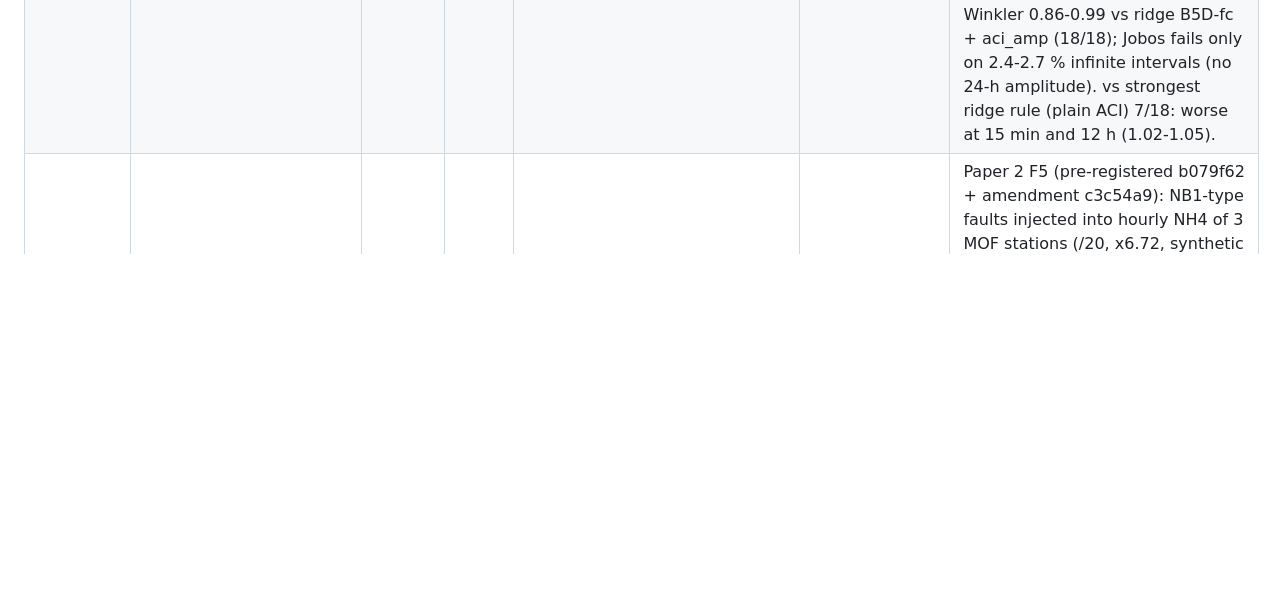
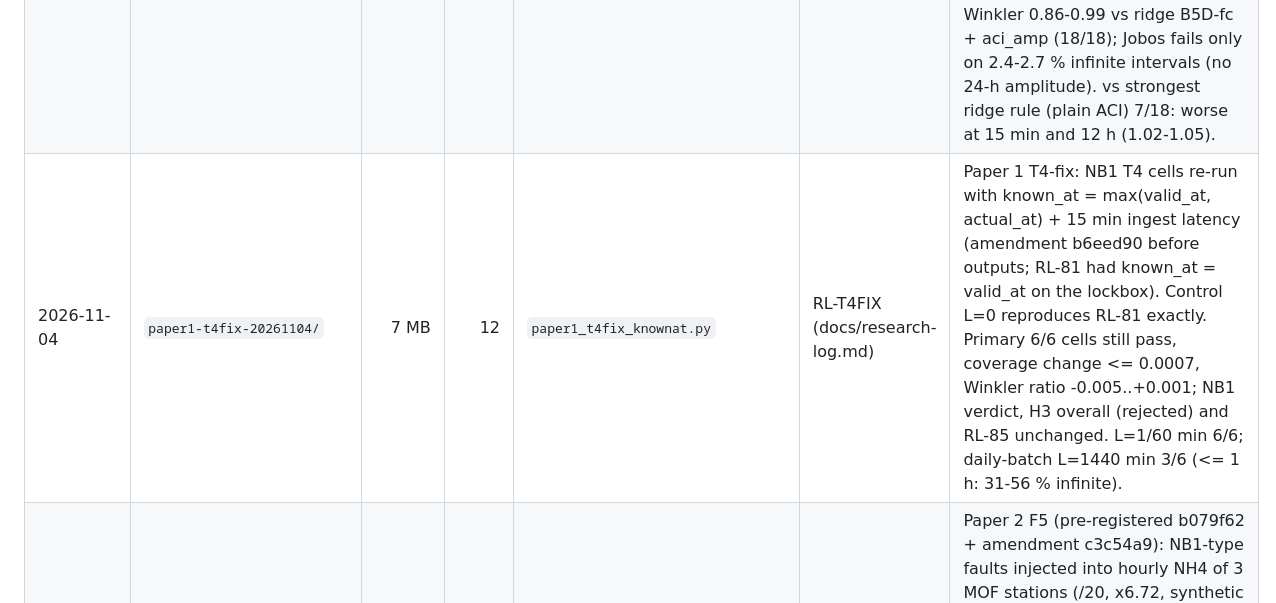
Before and after one commit to 2imPusc/Hydro-Aqua-Predict, a Markdown page: experiments/RESULTS.md, the part around the change. Drawn GitHub-style; blank space fills up the shorter version.

```diff
--- a/experiments/RESULTS.md
+++ b/experiments/RESULTS.md
@@ -96,6 +96,7 @@ one row per run folder, newest last. New scripts must write under `paths.EXPERIM
 | 2026-11-02 | `paper1-t4b-20261102/` | 52 MB | 14 | `paper1_t4b_hybrid.py` | [RL-83](../docs/research-log.md) | Paper 1 T4b: Chronos-2 + ridge hybrids, confirmed on 12 unseen CDMO stations / 3 reserves (184841). stack-B5D supported (beats both at 30 min-12 h, but only 1-5 % vs ridge; 12 h ~1 %, tie vs T3-recipe ridge). avg partial (1-3 h only; 12 h ratio 1.05). switch-180 adds nothing; resid-none not supported, ridge gap survives identical weather features. Corrects RL-75: pure Chronos is not best at <= 3 h. |
 | 2026-11-02 | `paper2-f5step0-20261102/` | 0.0 MB | 7 | `paper2_kr_nh4_step0.py` | [RL-84](../docs/research-log.md) | Paper 2 F5 step 0 (pre-registered): Korean MOF auto-station NH4 (data.go.kr, 6 files, 612 MB in `data/foreign/kr_mof/raw/`, no QC flags). Pass = 365-d window >= 70 % valid hours, gaps <= 30 d, stuck >= 6 h invalid. 3/6 pass (Songdo 0.96, Busan Suyeong 0.87, Oido 0.74) -> F5 feasible at the threshold; Onsan 0.19; Nakdong/Yeongdo NH4 all 0. Hourly analyser, ug/L N. No clean ground truth. |
 | 2026-11-02 | `paper1-t4c-20261102/` | 34 MB | 11 | `paper1_t4c_hybrid_pi.py` | RL-85 (docs/research-log.md) | Paper 1 T4c: conformal PI80 for the hybrid stack-B5D from stored T4b points + Chronos quantiles (no re-forecast), pre-registered (ce89038). Primary chosen on dev: Chronos q10/q90 shifted around stack + aci_amp (dev 18/18). Conf (12 unseen stations / 3 reserves): partially_supported, 12/18 cells; coverage 0.798-0.802 everywhere, Winkler 0.86-0.99 vs ridge B5D-fc + aci_amp (18/18); Jobos fails only on 2.4-2.7 % infinite intervals (no 24-h amplitude). vs strongest ridge rule (plain ACI) 7/18: worse at 15 min and 12 h (1.02-1.05). |
+| 2026-11-04 | `paper1-t4fix-20261104/` | 7 MB | 12 | `paper1_t4fix_knownat.py` | RL-T4FIX (docs/research-log.md) | Paper 1 T4-fix: NB1 T4 cells re-run with known_at = max(valid_at, actual_at) + 15 min ingest latency (amendment b6eed90 before outputs; RL-81 had known_at = valid_at on the lockbox). Control L=0 reproduces RL-81 exactly. Primary 6/6 cells still pass, coverage change <= 0.0007, Winkler ratio -0.005..+0.001; NB1 verdict, H3 overall (rejected) and RL-85 unchanged. L=1/60 min 6/6; daily-batch L=1440 min 3/6 (<= 1 h: 31-56 % infinite). |
 | 2026-11-02 | `paper2-f5-20261102/` | 15 MB | 67 | `paper2_f5_nh4.py` | [RL-86](../docs/research-log.md) | Paper 2 F5 (pre-registered b079f62 + amendment c3c54a9): NB1-type faults injected into hourly NH4 of 3 MOF stations (/20, x6.72, synthetic drift /12.5 in 6.25 d, stuck-last, gap; 40/16/10 onsets), ridge + Chronos-2 small, mechanisms (a)/(b)/(c')/F4 v2,v3/(d) proxy/ACI. FAIL: no mechanism useful at any station (rule >= 3/4 types, harm <= 5 %, >= 2/3 stations). Only Songdo re-scales pass (c'/v2/v3 0.41-0.75); sham harm c' +92-97 %, v2 +17-18 %, v3 +5.1-5.5 %. Busan/Oido: 0 passes (v2 fires on 6-12 % of re-scales). v2c = v2. PI80 (ACI) back in band only for gap. No QC flags, Oido n = 10. |
 
 Runs dated before 2026-10-15 that read GreenLab export files used timestamps shifted by +7 h (decisions #12); rerun before reuse.
```
Also changed, not shown: docs/research-log.md (+13 -0 lines).
